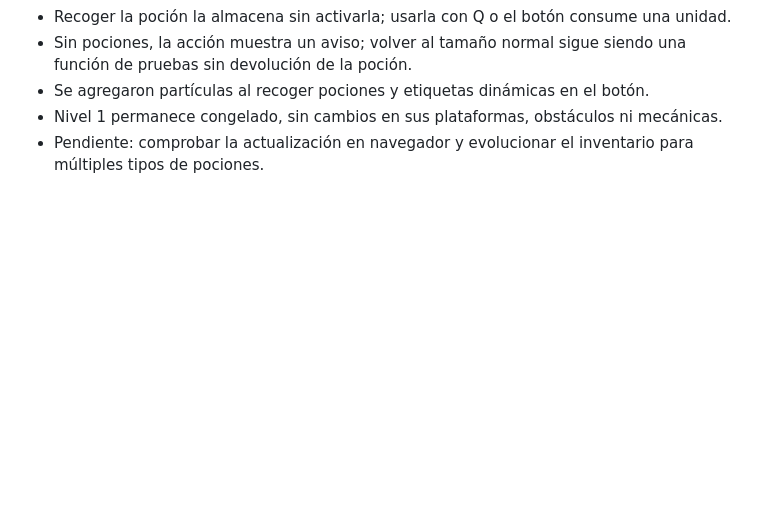
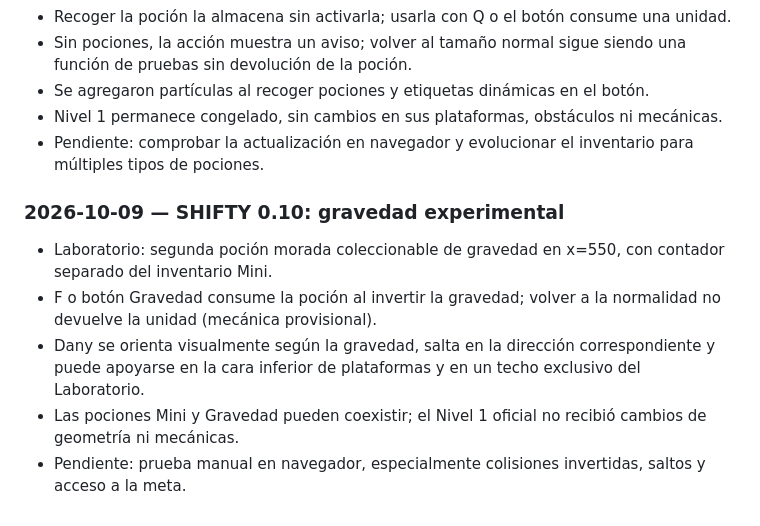
Before and after one commit to Chigui-07/Shifty, a Markdown page: README.md, the part around the change. Rendered like a GitHub page; blank space fills up the shorter version.

Commit message:
Docs: registrar pruebas de poción gravedad en 0.10

```diff
--- a/README.md
+++ b/README.md
@@ -152,3 +152,10 @@ Abrir [index.html](./index.html) en un navegador moderno. No requiere instalar n
 - Se agregaron partículas al recoger pociones y etiquetas dinámicas en el botón.
 - Nivel 1 permanece congelado, sin cambios en sus plataformas, obstáculos ni mecánicas.
 - Pendiente: comprobar la actualización en navegador y evolucionar el inventario para múltiples tipos de pociones.
+
+### 2026-10-09 — SHIFTY 0.10: gravedad experimental
+- Laboratorio: segunda poción morada coleccionable de gravedad en x=550, con contador separado del inventario Mini.
+- F o botón Gravedad consume la poción al invertir la gravedad; volver a la normalidad no devuelve la unidad (mecánica provisional).
+- Dany se orienta visualmente según la gravedad, salta en la dirección correspondiente y puede apoyarse en la cara inferior de plataformas y en un techo exclusivo del Laboratorio.
+- Las pociones Mini y Gravedad pueden coexistir; el Nivel 1 oficial no recibió cambios de geometría ni mecánicas.
+- Pendiente: prueba manual en navegador, especialmente colisiones invertidas, saltos y acceso a la meta.
```
